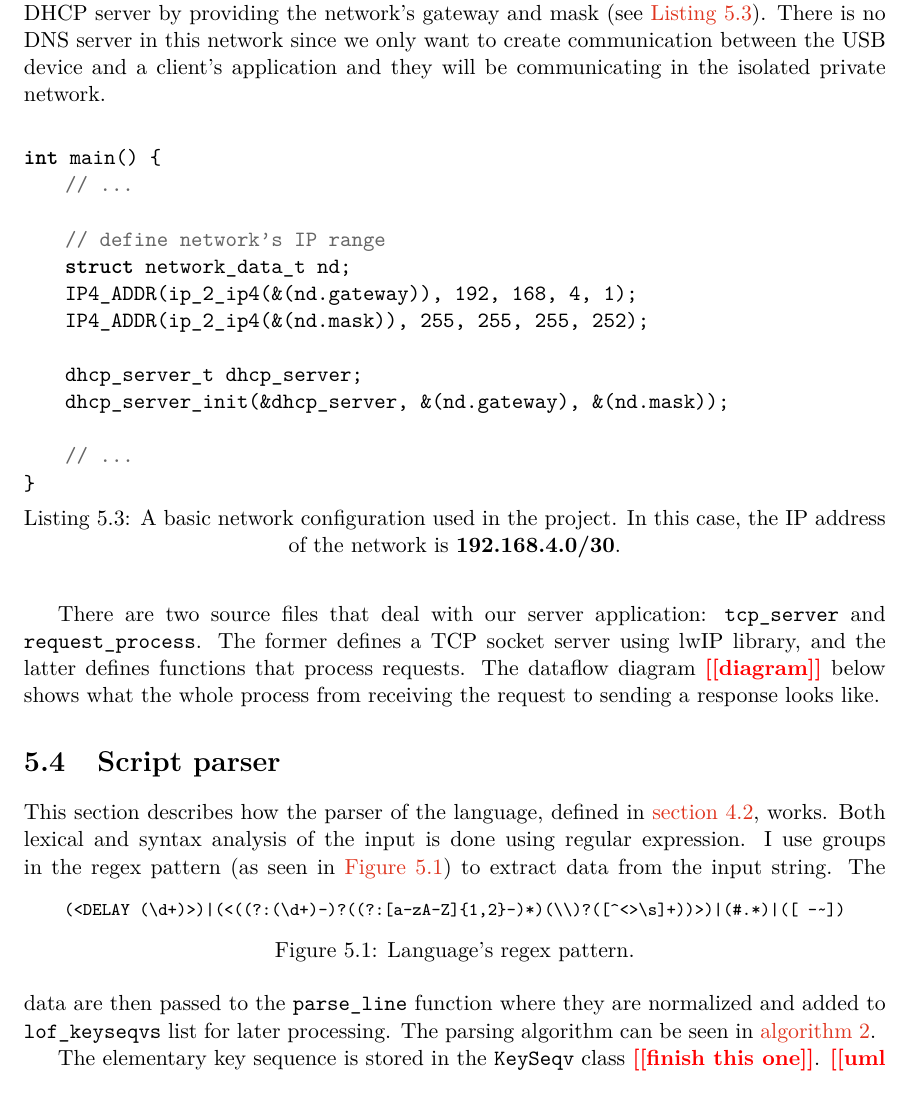
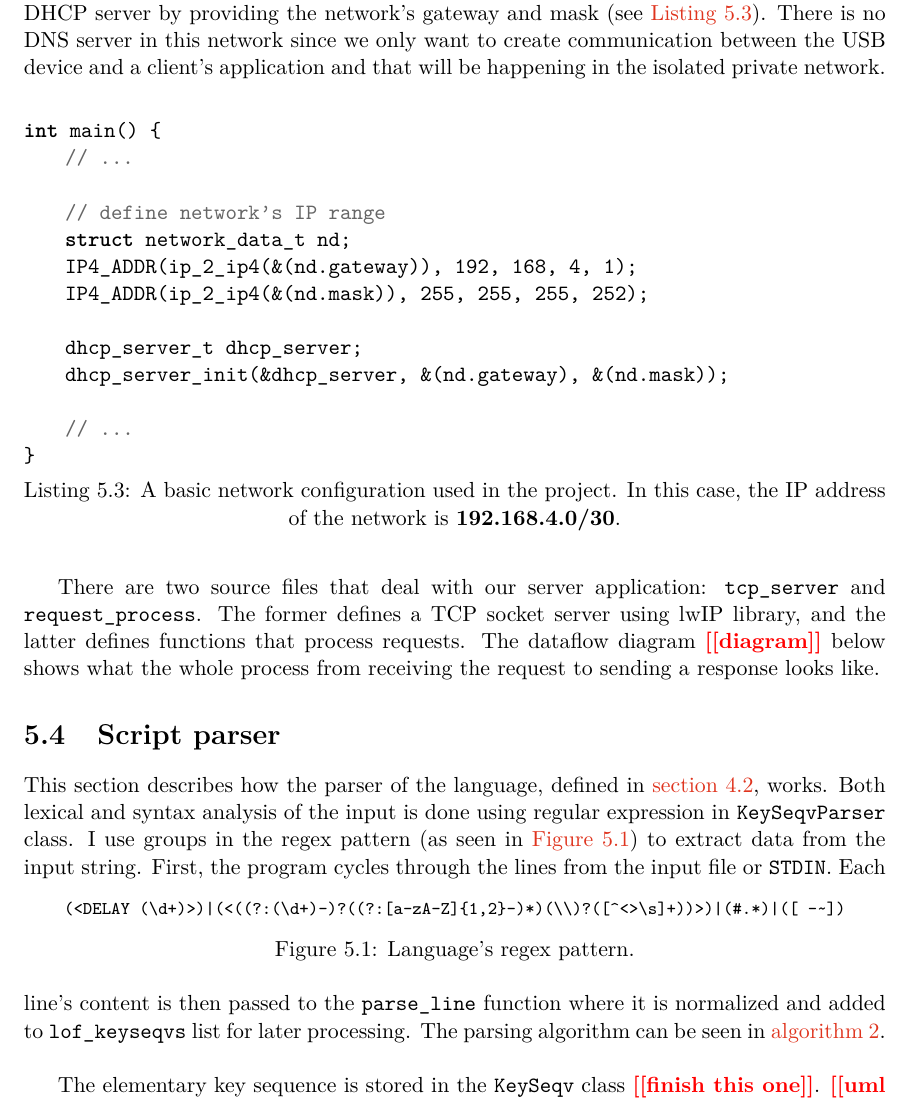
Before and after one commit to hungdojan/Bachelor_Thesis_Paper, a LaTeX thesis (projekt.tex, which reads projekt-01-kapitoly-chapters-en.tex): part of page 36 of 42, cut so that both start at the same text. Compiled offline with pdfLaTeX.

Commit message:
Updates from Overleaf

```diff
--- a/projekt-01-kapitoly-chapters-en.tex
+++ b/projekt-01-kapitoly-chapters-en.tex
@@ -887,7 +887,7 @@ To run a server we need 2 things: a port and an IP address of the server. But fi
 
 In order for the device to act as an access point the user needs to set \verb|WIFI_ENABLE| macro, network's SSID (or simply a name), and password, all in \verb|config.h| header file. Once done, Raspberry's software will call \verb|cyw43_arch_enable_ap_mode| during the initialization phase.
 
-After the access point is running, the TCP servers for DHCP and our application are initialized. They are all defined in \verb|rd_server| directory\todo{uml}. The source codes for the DHCP server are taken over from Raspberry Pi Pico's example page\footnote{DHCP server source codes: \url{https://github.com/raspberrypi/pico-examples/tree/master/pico_w/wifi/access_point}}. We initialize the DHCP server by providing the network's gateway and mask (see \autoref{lst:dhcp_config}). There is no DNS server in this network since we only want to create communication between the USB device and a client's application and they will be communicating in the isolated private network.
+After the access point is running, the TCP servers for DHCP and our application are initialized. They are all defined in \verb|rd_server| directory\todo{uml}. The source codes for the DHCP server are taken over from Raspberry Pi Pico's example page\footnote{DHCP server source codes: \url{https://github.com/raspberrypi/pico-examples/tree/master/pico_w/wifi/access_point}}. We initialize the DHCP server by providing the network's gateway and mask (see \autoref{lst:dhcp_config}). There is no DNS server in this network since we only want to create communication between the USB device and a client's application and that will be happening in the isolated private network.
 
 \begin{center}
     \lstset{
@@ -915,7 +915,7 @@ int main() {
 There are two source files that deal with our server application: \verb|tcp_server| and \verb|request_process|. The former defines a TCP socket server using lwIP library, and the latter defines functions that process requests. The dataflow diagram \todo{diagram} below shows what the whole process from receiving the request to sending a response looks like.
 
 \section{Script parser}
-This section describes how the parser of the language, defined in \autoref{customLanguage}, works. Both lexical and syntax analysis of the input is done using regular expression. I use groups in the regex pattern (as seen in \autoref{fig:regex}) to extract data from the input string.
+This section describes how the parser of the language, defined in \autoref{customLanguage}, works. Both lexical and syntax analysis of the input is done using regular expression in \verb|KeySeqvParser| class. I use groups in the regex pattern (as seen in \autoref{fig:regex}) to extract data from the input string.
 \begin{figure}[ht]
 \centering
 \begin{varwidth}{\linewidth}
@@ -925,7 +925,7 @@ This section describes how the parser of the language, defined in \autoref{custo
 \caption{Language's regex pattern.}
 \label{fig:regex}
 \end{figure}
-The data are then passed to the \verb|parse_line| function where they are normalized and added to \verb|lof_keyseqvs| list for later processing. The parsing algorithm can be seen in \autoref{alg:parsing}.
+First, the program cycles through the lines from the input file or \verb|STDIN|. Each line's content is then passed to the \verb|parse_line| function where it is normalized and added to \verb|lof_keyseqvs| list for later processing. The parsing algorithm can be seen in \autoref{alg:parsing}.
 \begin{algorithm}
 \caption{Processing the input}
 \label{alg:parsing}
```
